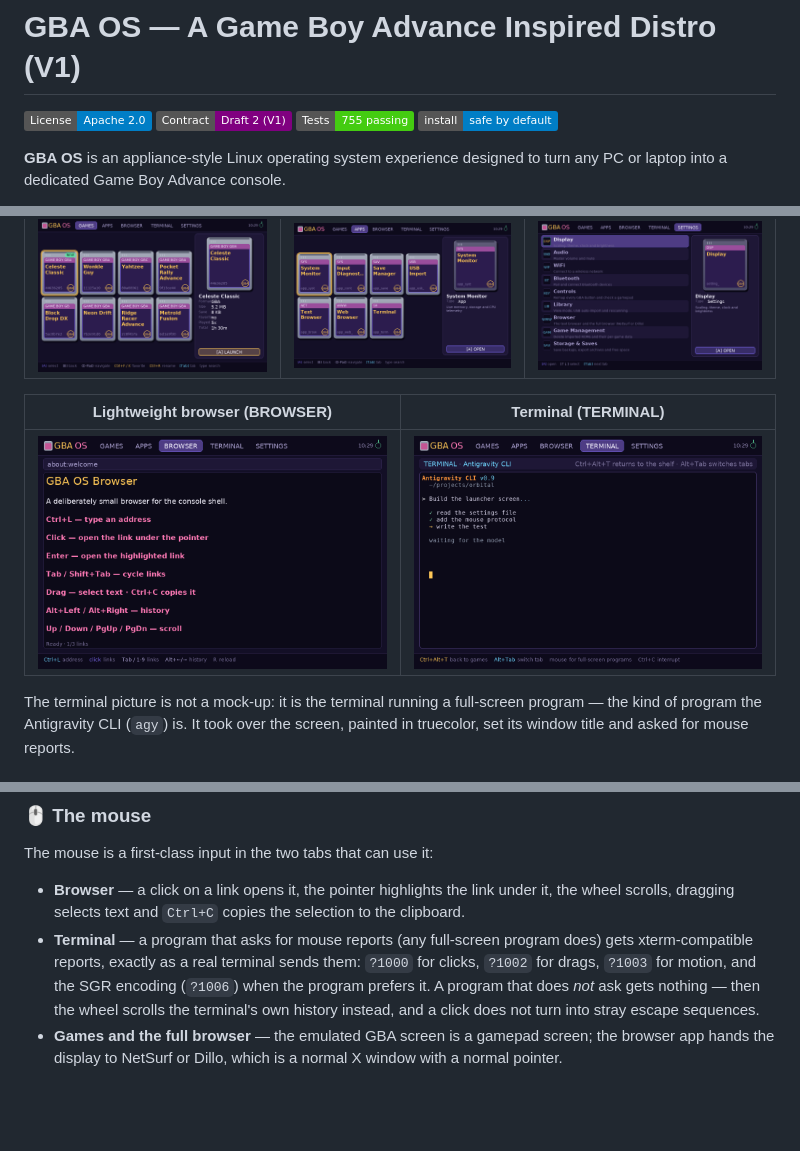
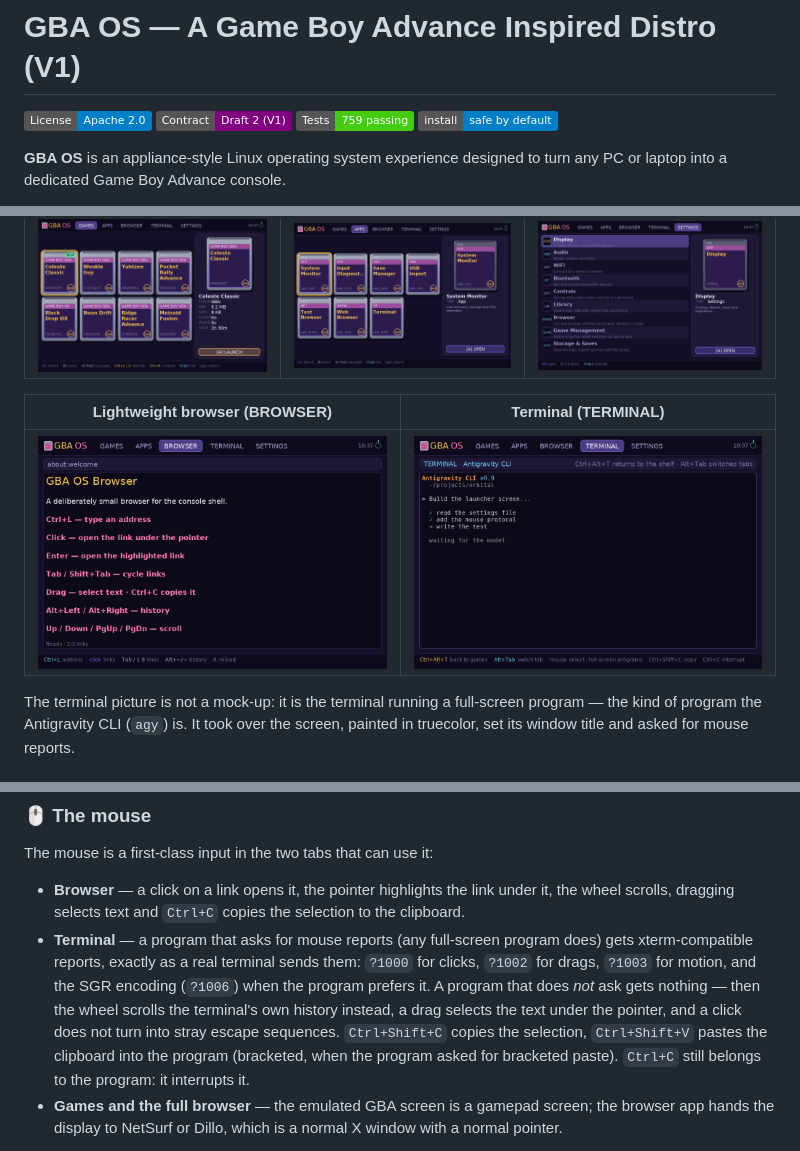
Before and after one commit to sumankayal247/GBA-inspired-distro, a Markdown page: README.md, 3 parts joined by grey strips. Rendered like a GitHub page; pictures changed too: ui_preview_apps.png, ui_preview_browser.png, ui_preview_games.png; badges without logos; blank space fills up the shorter version.

```diff
--- a/README.md
+++ b/README.md
@@ -2,7 +2,7 @@
 
 [![License](https://img.shields.io/badge/License-Apache%202.0-blue.svg)](LICENSE)
 [![Contract](https://img.shields.io/badge/Contract-Draft%202%20(V1)-purple.svg)](docs/CONTRACT.md)
-[![Tests](https://img.shields.io/badge/Tests-755%20passing-brightgreen.svg)](tests)
+[![Tests](https://img.shields.io/badge/Tests-759%20passing-brightgreen.svg)](tests)
 [![Safe by default](https://img.shields.io/badge/install-safe%20by%20default-blue.svg)](docs/SAFETY.md)
 
 **GBA OS** is an appliance-style Linux operating system experience designed to turn any PC or laptop into a dedicated Game Boy Advance console.
@@ -245,7 +245,10 @@ The mouse is a first-class input in the two tabs that can use it:
   xterm-compatible reports, exactly as a real terminal sends them: `?1000` for clicks, `?1002` for
   drags, `?1003` for motion, and the SGR encoding (`?1006`) when the program prefers it. A program
   that does *not* ask gets nothing — then the wheel scrolls the terminal's own history instead,
-  and a click does not turn into stray escape sequences.
+  a drag selects the text under the pointer, and a click does not turn into stray escape
+  sequences. `Ctrl+Shift+C` copies the selection, `Ctrl+Shift+V` pastes the clipboard into the
+  program (bracketed, when the program asked for bracketed paste). `Ctrl+C` still belongs to the
+  program: it interrupts it.
 - **Games and the full browser** — the emulated GBA screen is a gamepad screen; the browser app
   hands the display to NetSurf or Dillo, which is a normal X window with a normal pointer.
 
```
Also changed, not shown: other parts of README.md (+1 -1 lines), CHANGELOG.md (+7 -1 lines), docs/CONTRACT.md (+5 -0 lines), 3 other files.
